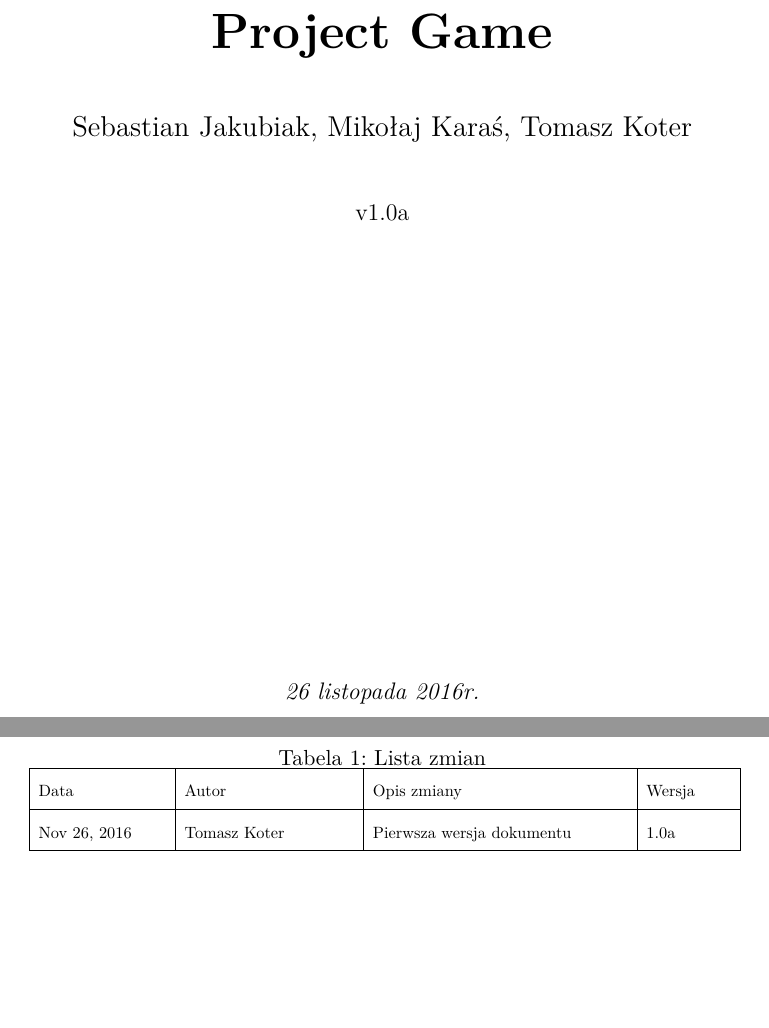
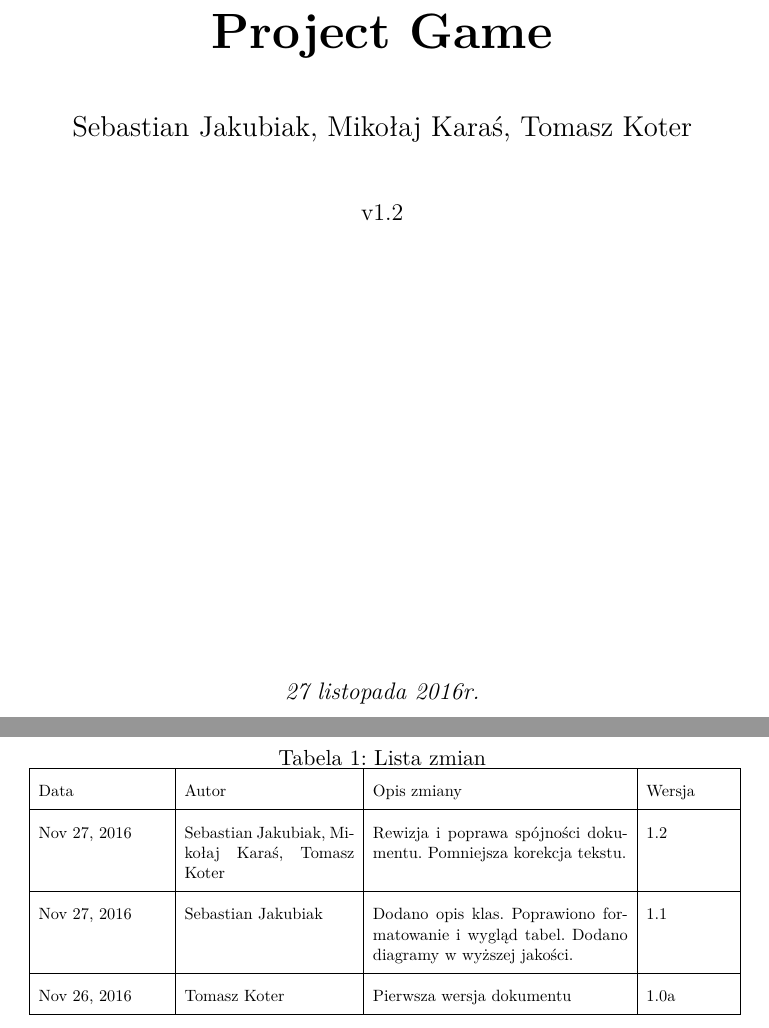
Before and after one commit to kotertom/io1-doc, a LaTeX document (dokumentacja-io1-project_game.tex): two parts of pages 1 and 2 of 10, joined at a grey line, cut so that both start at the same text, the shorter picture padded with empty space. Compiled offline with pdfLaTeX.

Commit message:
Dopisanie wersji

```diff
--- a/dokumentacja-io1-project_game.tex
+++ b/dokumentacja-io1-project_game.tex
@@ -50,13 +50,13 @@
 
 \vspace{1cm}
 
-{\large v1.0a}
+{\large v1.2}
 
 \vspace{1cm}
 
 \vfill
 
-{\itshape {\large 26 listopada 2016r.}}
+{\itshape {\large 27 listopada 2016r.}}
 \end{titlepage}
 
 \tableofcontents
@@ -71,6 +71,8 @@
 \begin{tabular}{|p{3cm}|p{4cm}|p{6cm}|p{2cm}|}
 \hline
 Data                 & Autor             & Opis zmiany                                                               & Wersja                                                 \\ \hline
+Nov 27, 2016 & Sebastian Jakubiak, Mikołaj Karaś, Tomasz Koter & Rewizja i poprawa spójności dokumentu. Pomniejsza korekcja tekstu. & 1.2 \\ \hline
+Nov 27, 2016 & Sebastian Jakubiak & Dodano opis klas. Poprawiono formatowanie i wygląd tabel. Dodano diagramy w wyższej jakości. & 1.1 \\ \hline
 Nov 26, 2016 & Tomasz Koter & Pierwsza wersja dokumentu & 1.0a \\ \hline
 
 \end{tabular}%
```
Also changed, not shown: dokumentacja-io1-project_game.pdf.
